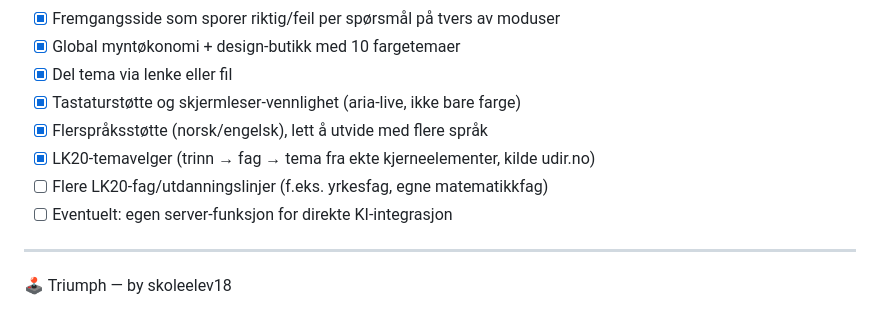
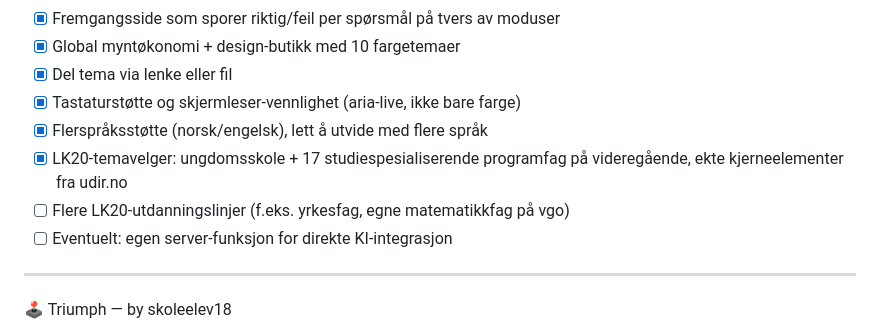
Before and after one commit to skoleelev18/triumph, a Markdown page: README.md, the part around the change. Drawn GitHub-style.

Commit message:
Oppdater README: 17 studiespesialiserende programfag i LK20-velgeren
Co-Authored-By: Claude Sonnet 5 <noreply@anthropic.com>

```diff
--- a/README.md
+++ b/README.md
@@ -129,8 +129,9 @@ quizspill/
 - [x] Del tema via lenke eller fil
 - [x] Tastaturstøtte og skjermleser-vennlighet (aria-live, ikke bare farge)
 - [x] Flerspråksstøtte (norsk/engelsk), lett å utvide med flere språk
-- [x] LK20-temavelger (trinn → fag → tema fra ekte kjerneelementer, kilde udir.no)
-- [ ] Flere LK20-fag/utdanningslinjer (f.eks. yrkesfag, egne matematikkfag)
+- [x] LK20-temavelger: ungdomsskole + 17 studiespesialiserende programfag på
+      videregående, ekte kjerneelementer fra udir.no
+- [ ] Flere LK20-utdanningslinjer (f.eks. yrkesfag, egne matematikkfag på vgo)
 - [ ] Eventuelt: egen server-funksjon for direkte KI-integrasjon
 
 ---
```
